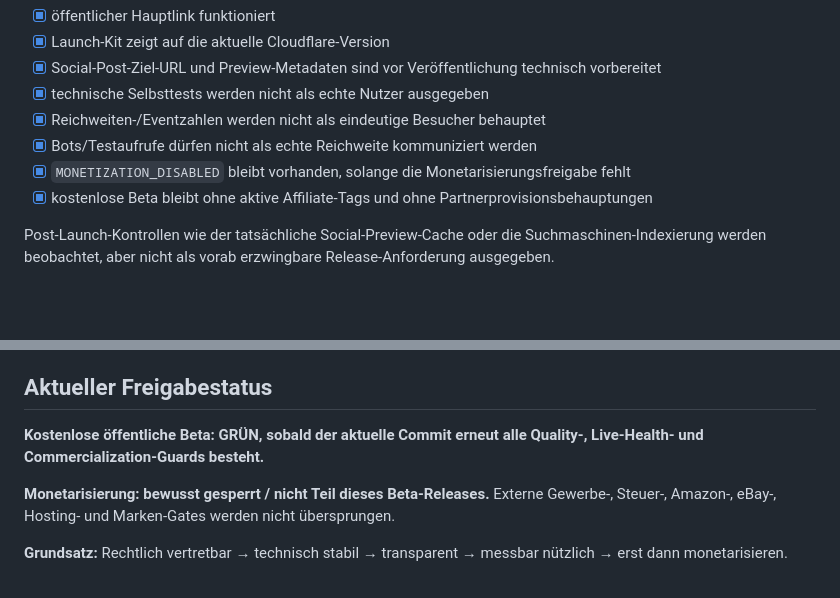
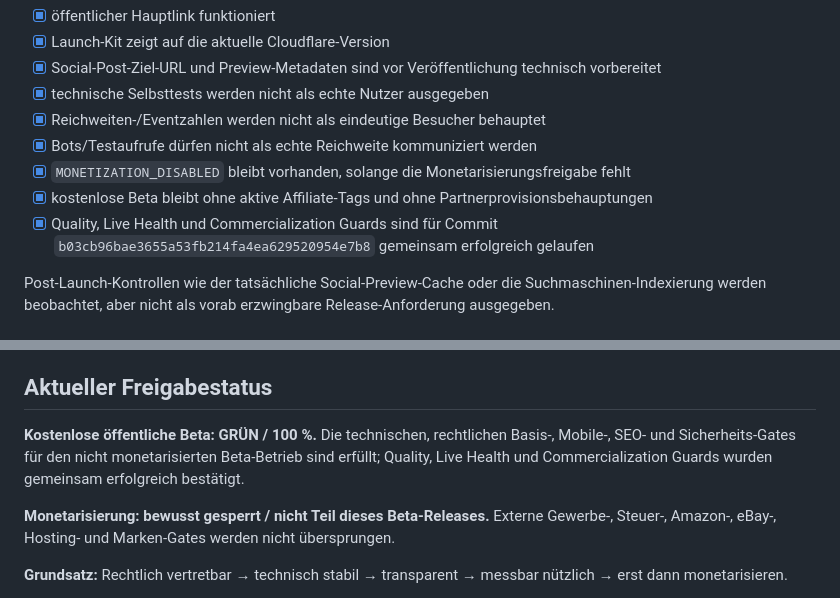
Before and after one commit to nidalomes-ai/DealFaz, a Markdown page: RELEASE-CHECKLIST.md, 2 parts joined by grey strips. Drawn GitHub-style; blank space fills up the shorter version.

Commit message:
Mark free beta release gate green

```diff
--- a/RELEASE-CHECKLIST.md
+++ b/RELEASE-CHECKLIST.md
@@ -86,6 +86,7 @@ Details: `MOBILE-QA.md`. Ein zusätzlicher physischer iPhone-Smoke-Test ist sinn
 - [x] Bots/Testaufrufe dürfen nicht als echte Reichweite kommuniziert werden
 - [x] `MONETIZATION_DISABLED` bleibt vorhanden, solange die Monetarisierungsfreigabe fehlt
 - [x] kostenlose Beta bleibt ohne aktive Affiliate-Tags und ohne Partnerprovisionsbehauptungen
+- [x] Quality, Live Health und Commercialization Guards sind für Commit `b03cb96bae3655a53fb214fa4ea629520954e7b8` gemeinsam erfolgreich gelaufen
 
 Post-Launch-Kontrollen wie der tatsächliche Social-Preview-Cache oder die Suchmaschinen-Indexierung werden beobachtet, aber nicht als vorab erzwingbare Release-Anforderung ausgegeben.
 
@@ -109,7 +110,7 @@ Solange diese Punkte offen sind, ist die sichere Alternative bereits aktiv: kost
 
 ## Aktueller Freigabestatus
 
-**Kostenlose öffentliche Beta: GRÜN, sobald der aktuelle Commit erneut alle Quality-, Live-Health- und Commercialization-Guards besteht.**
+**Kostenlose öffentliche Beta: GRÜN / 100 %.** Die technischen, rechtlichen Basis-, Mobile-, SEO- und Sicherheits-Gates für den nicht monetarisierten Beta-Betrieb sind erfüllt; Quality, Live Health und Commercialization Guards wurden gemeinsam erfolgreich bestätigt.
 
 **Monetarisierung: bewusst gesperrt / nicht Teil dieses Beta-Releases.** Externe Gewerbe-, Steuer-, Amazon-, eBay-, Hosting- und Marken-Gates werden nicht übersprungen.
 
```
